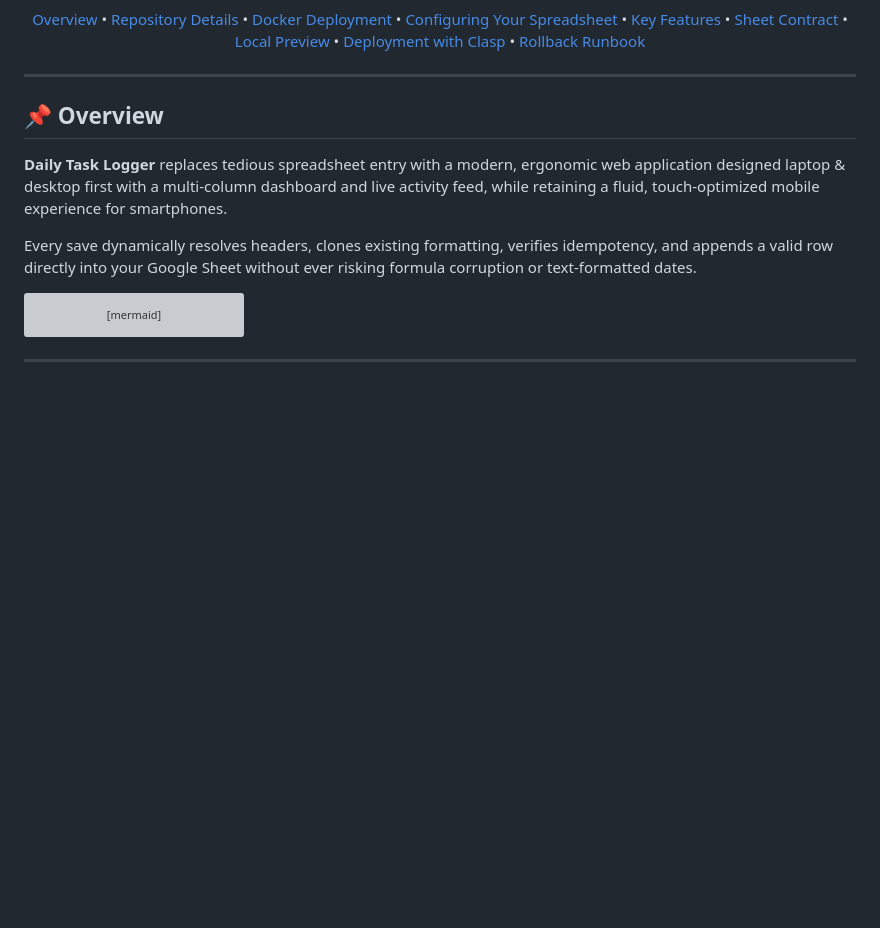
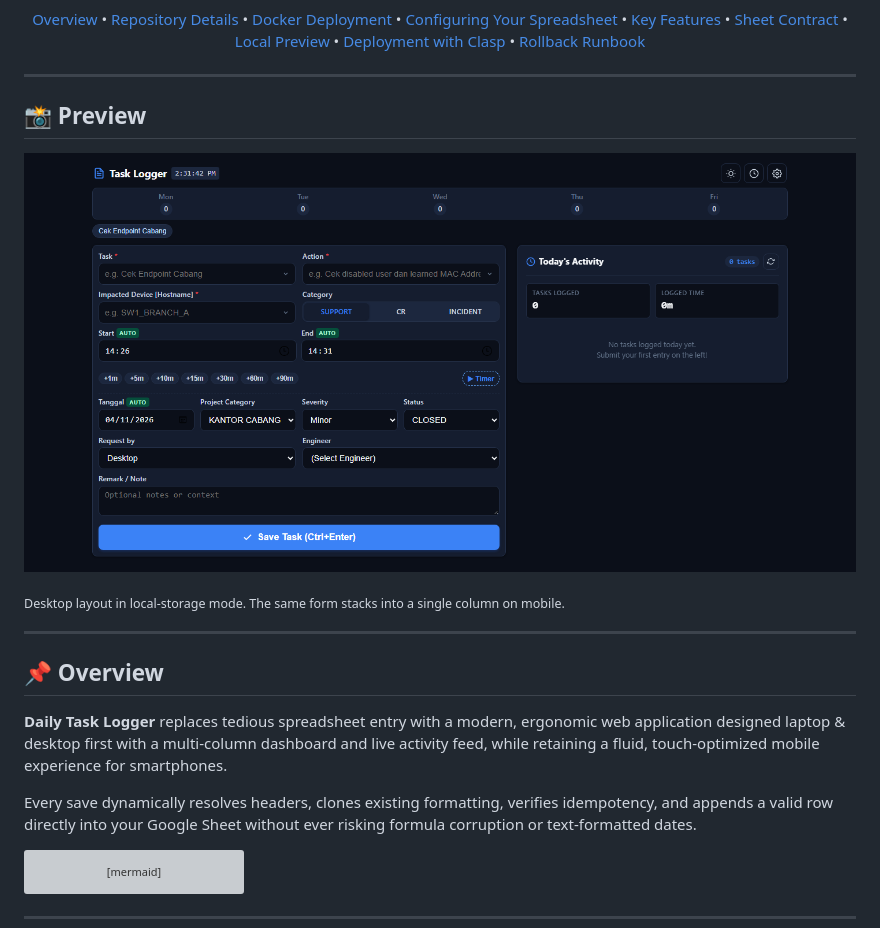
Before and after one commit to Zahrexxs/WireLog, a Markdown page: README.md, the part around the change. Drawn GitHub-style; pictures changed too: docs/screenshot.png (added); blank space fills up the shorter version; grey boxes are pictures that could not be loaded.

Commit message:
docs: add dashboard screenshot (#2)
* docs: prepare repository for public release

- update README visibility, clone URLs, test counts and repository name
- replace employer-like demo hostnames with generic branch names
- add security notes: the Node server has no authentication
- ignore the runtime data/ directory in git and Docker builds
- drop the obsolete Compose version field
- add a CI workflow running the 24-test unit suite

Co-authored-by: CommandCodeBot <noreply@commandcode.ai>

* docs: add a dashboard screenshot to the README

Show the actual desktop interface at the top of the README so readers can see
the app before reading about it. Captured from the local mock server.

Co-authored-by: CommandCodeBot <noreply@commandcode.ai>

---------

Co-authored-by: CommandCodeBot <noreply@commandcode.ai>

```diff
--- a/README.md
+++ b/README.md
@@ -16,6 +16,14 @@
 ---
 
 </div>
+
+## 📸 Preview
+
+![WireLog desktop interface](docs/screenshot.png)
+
+<sub>Desktop layout in local-storage mode. The same form stacks into a single column on mobile.</sub>
+
+---
 
 ## 📌 Overview
 
```
